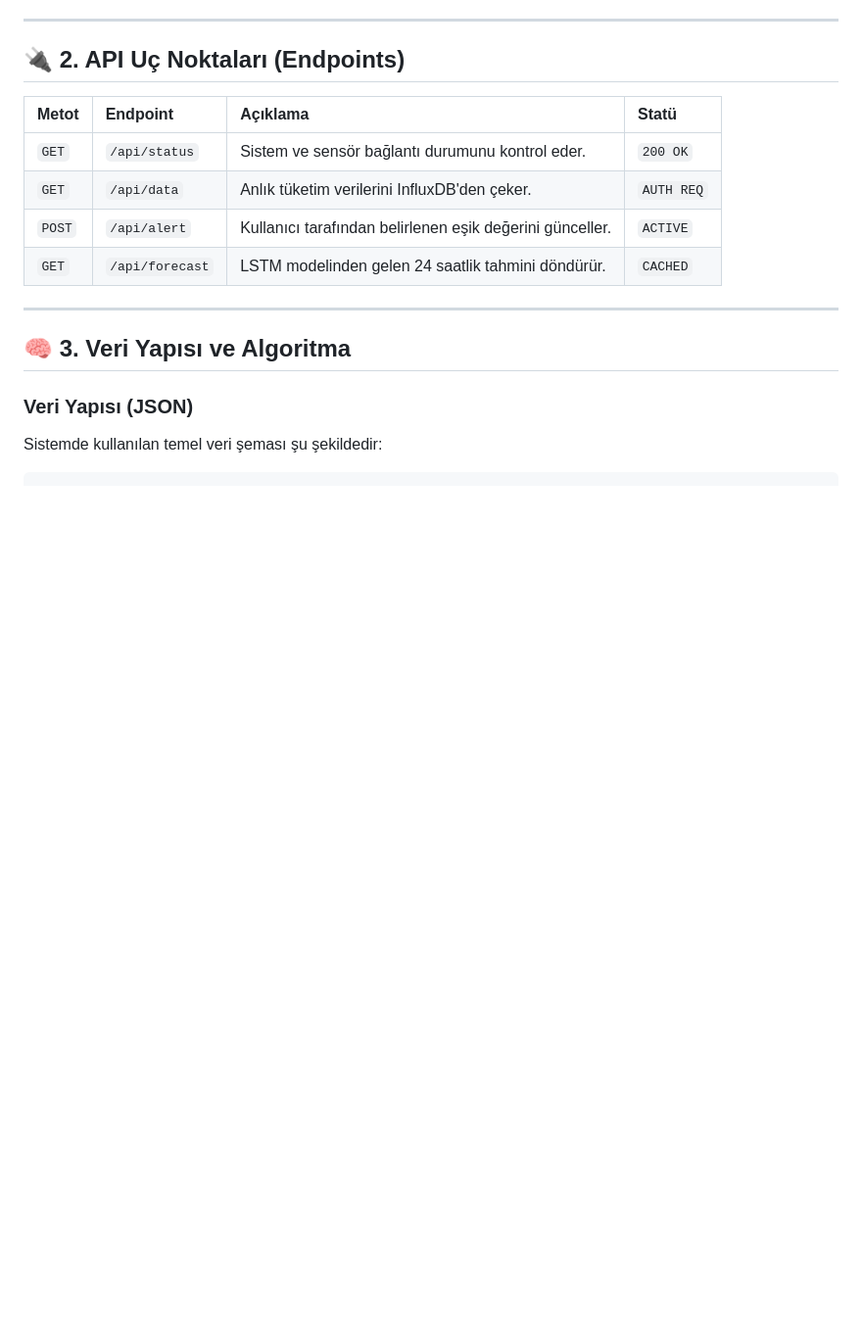
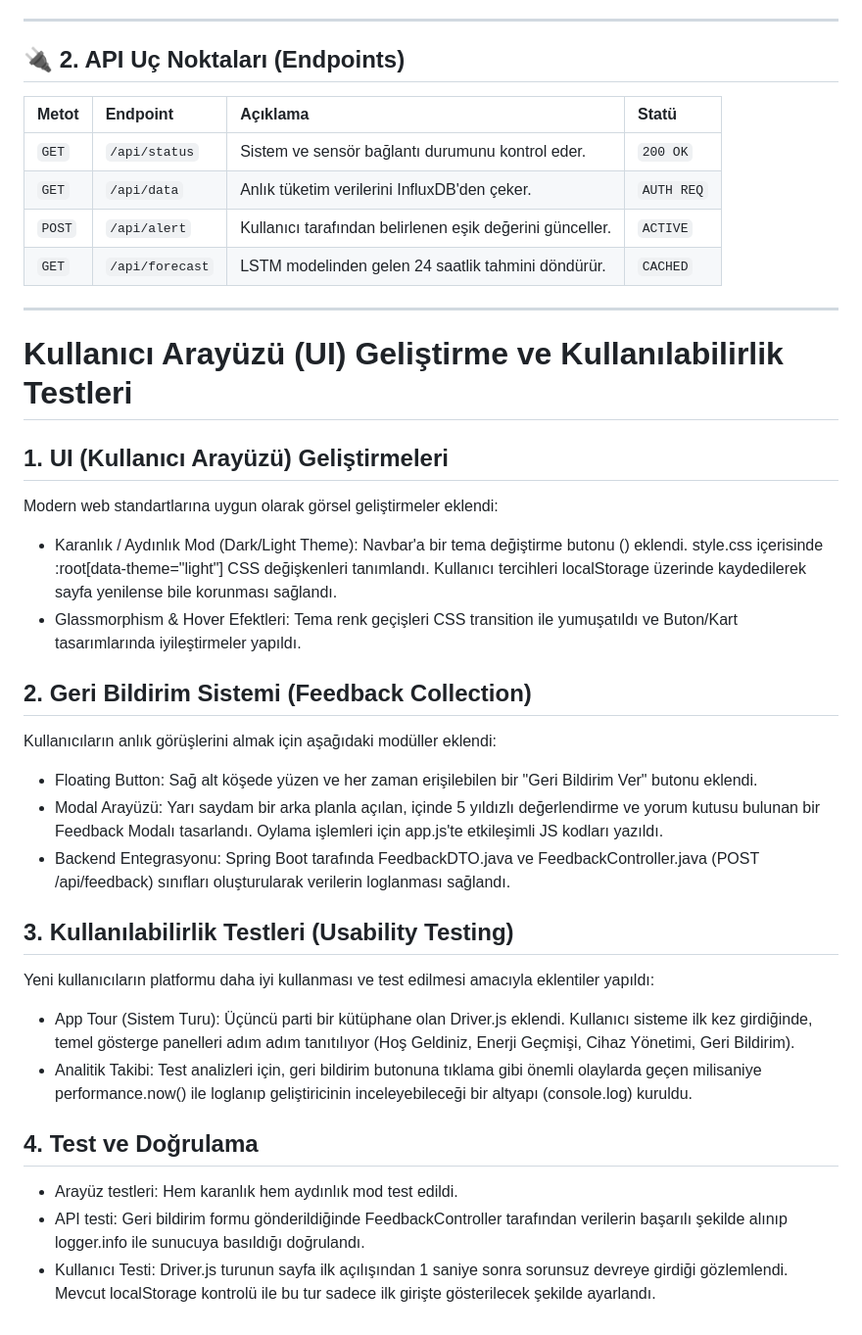
Before and after one commit to MetinKizil/AkilliEnerjiSistemi, a Markdown page: projeakisi.md, the part around the change. Shown at 98% size. Rendered like a GitHub page; blank space fills up the shorter version.

````diff
--- a/projeakisi.md
+++ b/projeakisi.md
@@ -761,8 +761,36 @@ Sistem, uçtan uca veri akışını optimize eden 5 temel katmandan oluşmaktad
 
 ---
 
-## 🧠 3. Veri Yapısı ve Algoritma
+# Kullanıcı Arayüzü (UI) Geliştirme ve Kullanılabilirlik Testleri
 
-### Veri Yapısı (JSON)
-Sistemde kullanılan temel veri şeması şu şekildedir:
-```json
+
+
+## 1. UI (Kullanıcı Arayüzü) Geliştirmeleri
+Modern web standartlarına uygun olarak görsel geliştirmeler eklendi:
+
+* Karanlık / Aydınlık Mod (Dark/Light Theme): Navbar'a bir tema değiştirme butonu (<i class="fas fa-moon"></i>) eklendi. style.css içerisinde :root[data-theme="light"] CSS değişkenleri tanımlandı. Kullanıcı tercihleri localStorage üzerinde kaydedilerek sayfa yenilense bile korunması sağlandı.
+* Glassmorphism & Hover Efektleri: Tema renk geçişleri CSS transition ile yumuşatıldı ve Buton/Kart tasarımlarında iyileştirmeler yapıldı.
+
+
+
+## 2. Geri Bildirim Sistemi (Feedback Collection)
+Kullanıcıların anlık görüşlerini almak için aşağıdaki modüller eklendi:
+
+* Floating Button: Sağ alt köşede yüzen ve her zaman erişilebilen bir "Geri Bildirim Ver" butonu eklendi.
+* Modal Arayüzü: Yarı saydam bir arka planla açılan, içinde 5 yıldızlı değerlendirme ve yorum kutusu bulunan bir Feedback Modalı tasarlandı. Oylama işlemleri için app.js'te etkileşimli JS kodları yazıldı.
+* Backend Entegrasyonu: Spring Boot tarafında FeedbackDTO.java ve FeedbackController.java (POST /api/feedback) sınıfları oluşturularak verilerin loglanması sağlandı.
+
+
+
+## 3. Kullanılabilirlik Testleri (Usability Testing)
+Yeni kullanıcıların platformu daha iyi kullanması ve test edilmesi amacıyla eklentiler yapıldı:
+
+* App Tour (Sistem Turu): Üçüncü parti bir kütüphane olan Driver.js eklendi. Kullanıcı sisteme ilk kez girdiğinde, temel gösterge panelleri adım adım tanıtılıyor (Hoş Geldiniz, Enerji Geçmişi, Cihaz Yönetimi, Geri Bildirim).
+* Analitik Takibi: Test analizleri için, geri bildirim butonuna tıklama gibi önemli olaylarda geçen milisaniye performance.now() ile loglanıp geliştiricinin inceleyebileceği bir altyapı (console.log) kuruldu.
+
+
+
+## 4. Test ve Doğrulama
+* Arayüz testleri: Hem karanlık hem aydınlık mod test edildi.
+* API testi: Geri bildirim formu gönderildiğinde FeedbackController tarafından verilerin başarılı şekilde alınıp logger.info ile sunucuya basıldığı doğrulandı.
+* Kullanıcı Testi: Driver.js turunun sayfa ilk açılışından 1 saniye sonra sorunsuz devreye girdiği gözlemlendi. Mevcut localStorage kontrolü ile bu tur sadece ilk girişte gösterilecek şekilde ayarlandı.
````
